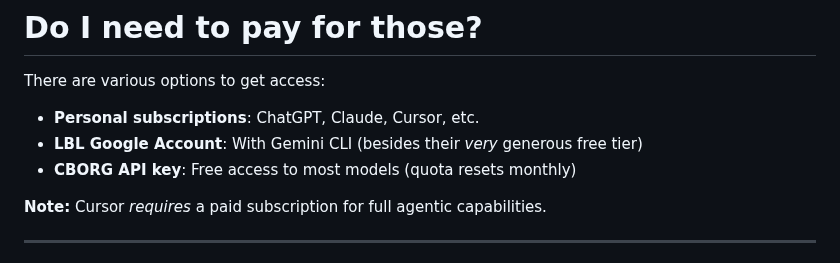
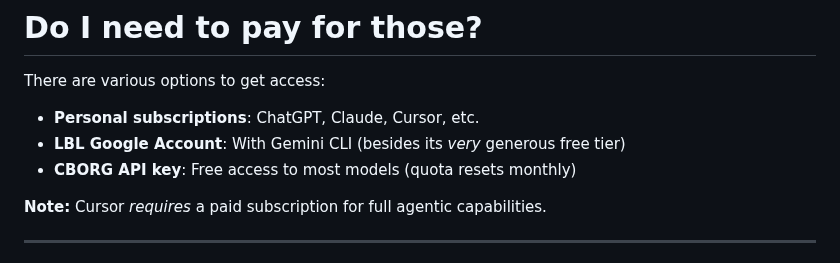
Before and after one commit to nestordemeure/nersc_markdown_slides, a Markdown page: slide_decks/vibecoding/slides.md, the part around one of its changes. Drawn GitHub-style.

```diff
--- a/slide_decks/vibecoding/slides.md
+++ b/slide_decks/vibecoding/slides.md
@@ -80,7 +80,7 @@ There are various options to get access:
 * **Personal subscriptions**:
   ChatGPT, Claude, Cursor, etc.
 * **LBL Google Account**:
-  With Gemini CLI (besides their *very* generous free tier)
+  With Gemini CLI (besides its *very* generous free tier)
 * **CBORG API key**:
   Free access to most models (quota resets monthly)
 
```
Also changed, not shown: other parts of slide_decks/vibecoding/slides.md (+2 -2 lines).
